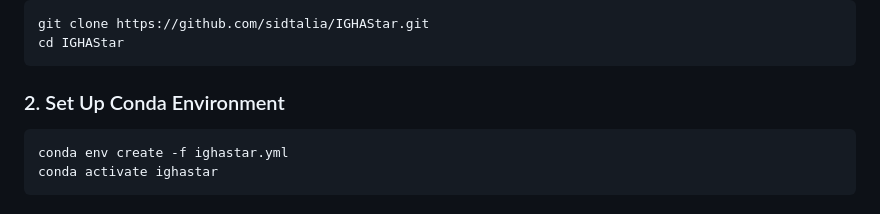
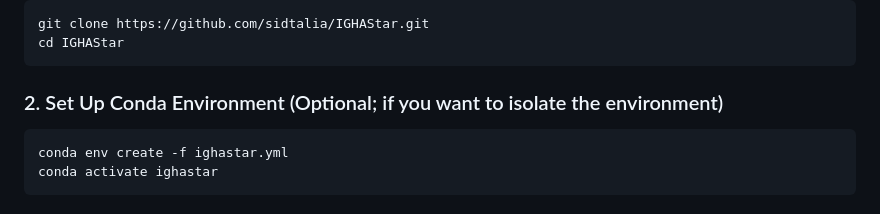
Before and after one commit to personalrobotics/IGHAStar, a Markdown page: README.md, the part around the change. Drawn GitHub-style.

````diff
--- a/README.md
+++ b/README.md
@@ -70,7 +70,7 @@ git clone https://github.com/sidtalia/IGHAStar.git
 cd IGHAStar
 ```
 
-### 2. Set Up Conda Environment
+### 2. Set Up Conda Environment (Optional; if you want to isolate the environment)
 ```bash
 conda env create -f ighastar.yml
 conda activate ighastar
````
Also changed, not shown: 1 other file.
